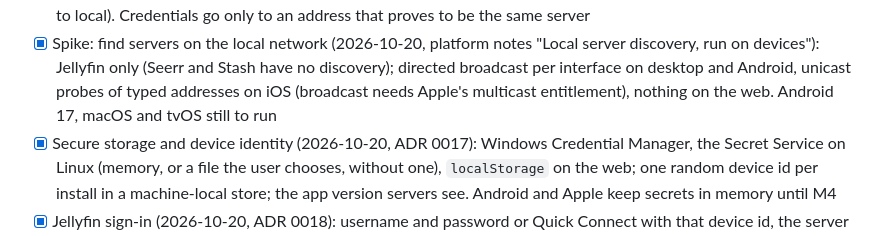
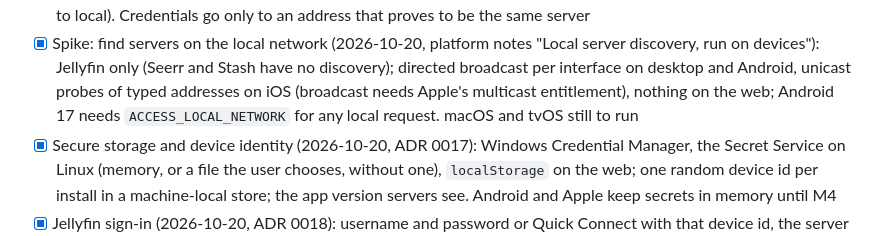
Before and after one commit to skeksik/Current, a Markdown page: docs/roadmap.md, the part around the change. Drawn GitHub-style.

```diff
--- a/docs/roadmap.md
+++ b/docs/roadmap.md
@@ -56,7 +56,8 @@ Then:
       address that proves to be the same server
 - [x] Spike: find servers on the local network (2026-10-20, platform notes "Local server discovery, run on devices"): Jellyfin only
       (Seerr and Stash have no discovery); directed broadcast per interface on desktop and Android, unicast probes of typed addresses on
-      iOS (broadcast needs Apple's multicast entitlement), nothing on the web. Android 17, macOS and tvOS still to run
+      iOS (broadcast needs Apple's multicast entitlement), nothing on the web; Android 17 needs `ACCESS_LOCAL_NETWORK` for any local
+      request. macOS and tvOS still to run
 - [x] Secure storage and device identity (2026-10-20, ADR 0017): Windows Credential Manager, the Secret Service on Linux (memory, or a
       file the user chooses, without one), `localStorage` on the web; one random device id per install in a machine-local store; the
       app version servers see. Android and Apple keep secrets in memory until M4
```
Also changed, not shown: docs/platform-notes.md (+24 -10 lines).
